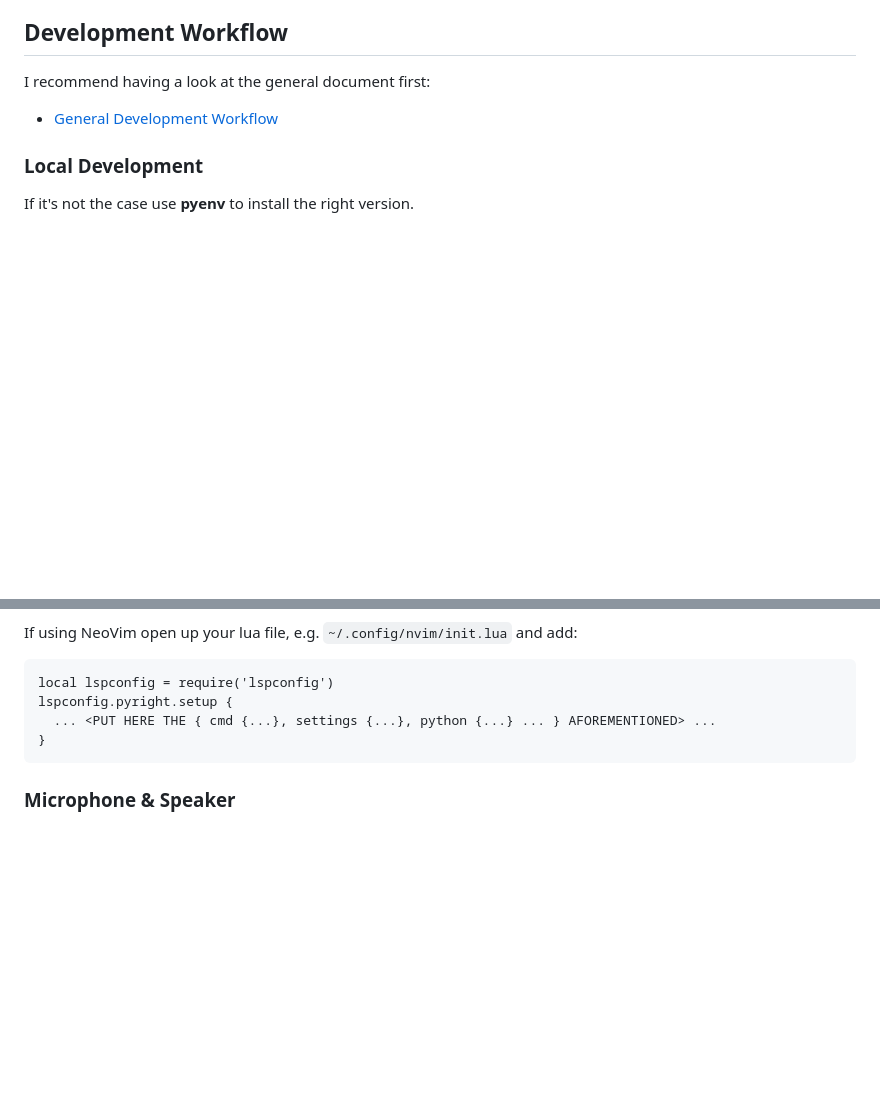
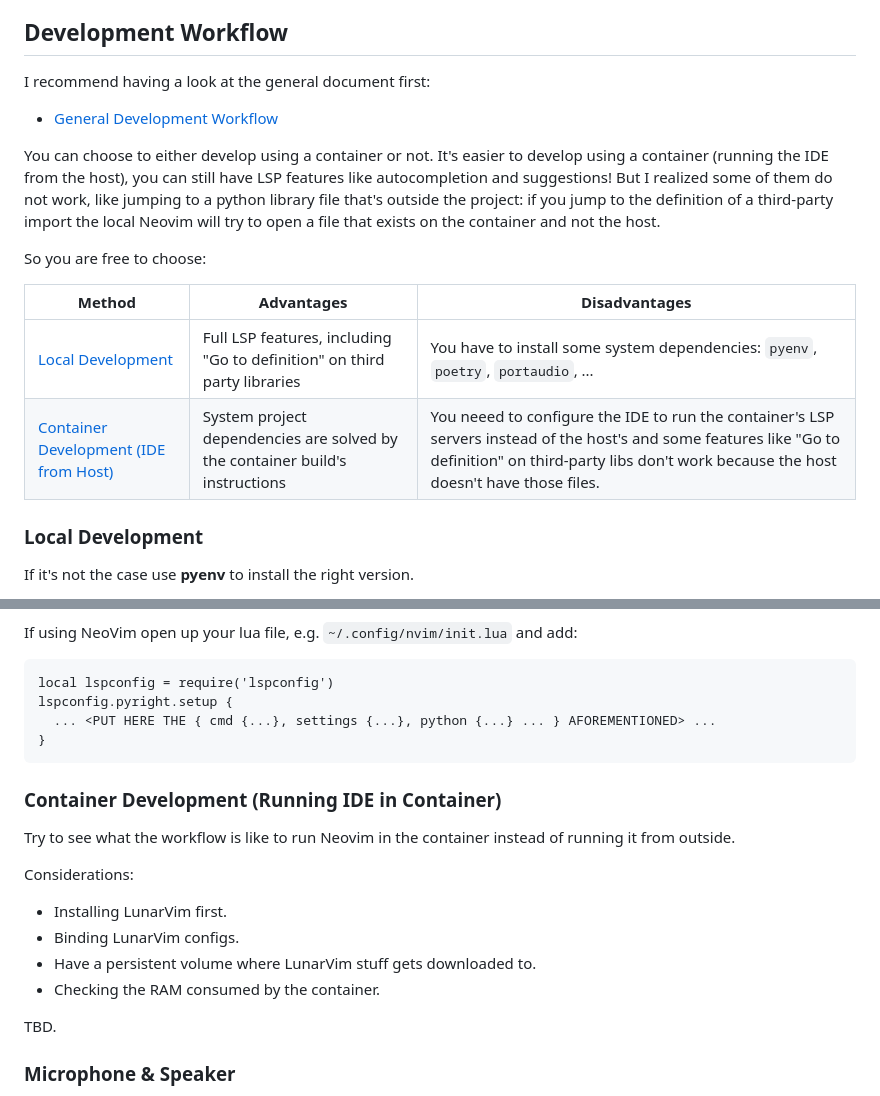
Before and after one commit to eulersson/taconez, a Markdown page: sound-detector/README.md, 2 parts joined by grey strips. GitHub-like rendering; blank space fills up the shorter version.

````diff
--- a/sound-detector/README.md
+++ b/sound-detector/README.md
@@ -9,6 +9,20 @@ See the [Architecture](/#architecture) section on the root [README.md](/) for mo
 I recommend having a look at the general document first:
 
 - [General Development Workflow](4-development-workflow)
+
+You can choose to either develop using a container or not. It's easier to develop using
+a container (running the IDE from the host), you can still have LSP features like
+autocompletion and suggestions! But I realized some of them do not work, like jumping to
+a python library file that's outside the project: if you jump to the definition of a
+third-party import the local Neovim will try to open a file that exists on the container
+and not the host.
+
+So you are free to choose:
+
+| Method                                                          | Advantages                                                                   | Disadvantages                                                                                                                                                                                               |
+| --------------------------------------------------------------- | ---------------------------------------------------------------------------- | ----------------------------------------------------------------------------------------------------------------------------------------------------------------------------------------------------------- |
+| [Local Development](#local-development)                         | Full LSP features, including "Go to definition" on third party libraries     | You have to install some system dependencies: `pyenv`, `poetry`, `portaudio`, ...                                                                                                                           |
+| [Container Development (IDE from Host)](#container-development) | System project dependencies are solved by the container build's instructions | You neeed to configure the IDE to run the container's LSP servers instead of the host's and some features like "Go to definition" on third-party libs don't work because the host doesn't have those files. |
 
 ### Local Development
 
@@ -185,5 +256,19 @@ lspconfig.pyright.setup {
 }
 ```
 
+### Container Development (Running IDE in Container)
+
+Try to see what the workflow is like to run Neovim in the container instead of running
+it from outside.
+
+Considerations:
+
+- Installing LunarVim first.
+- Binding LunarVim configs.
+- Have a persistent volume where LunarVim stuff gets downloaded to.
+- Checking the RAM consumed by the container.
+
+TBD.
+
 ### Microphone & Speaker
 
````
Also changed, not shown: other parts of sound-detector/README.md (+65 -96 lines).
